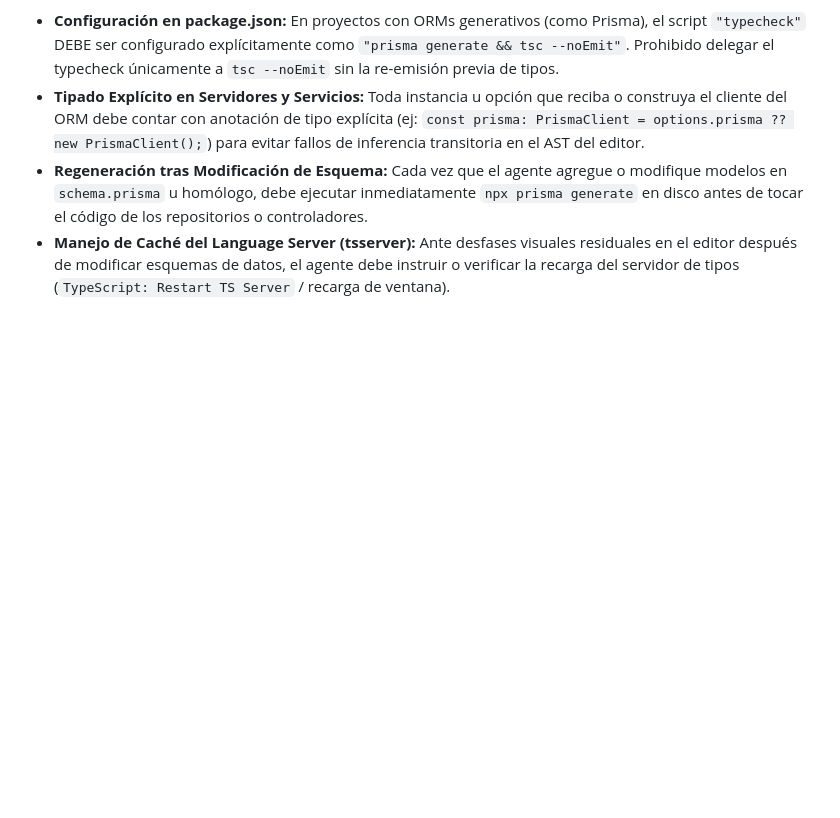
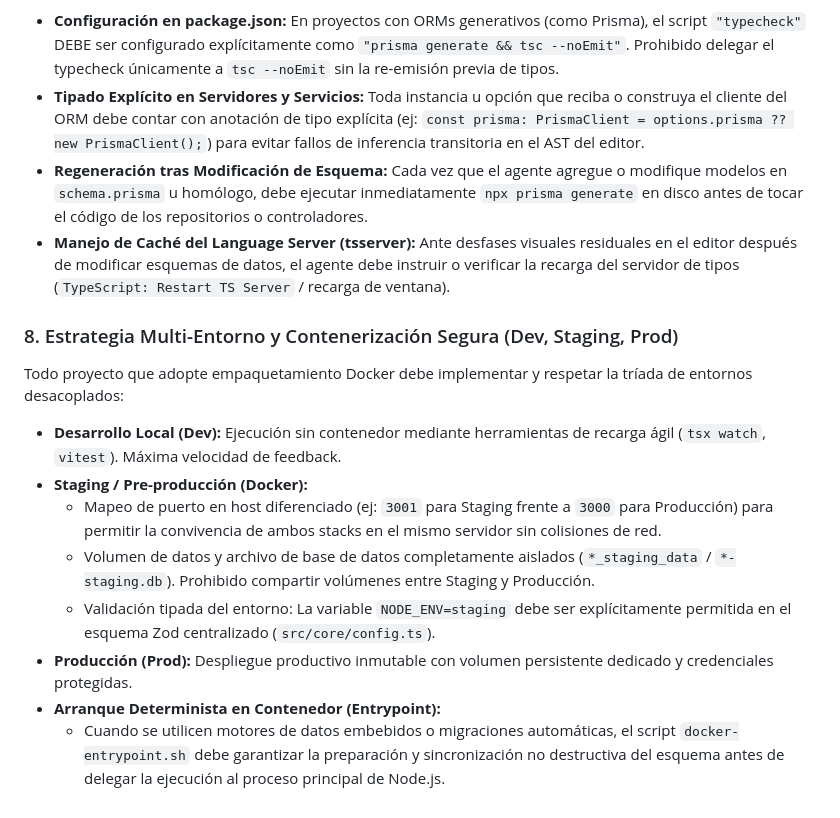
Before and after one commit to Zer0x25/Mi-app-test-SSD-ADR, a Markdown page: AGENTS.md, the part around the change. GitHub-like rendering; blank space fills up the shorter version.

Commit message:
docs(agents): formalizar regla 8 de estrategia multi-entorno y contenerizacion segura

```diff
--- a/AGENTS.md
+++ b/AGENTS.md
@@ -60,3 +60,14 @@ O sus comandos equivalentes:
 - **Tipado Explícito en Servidores y Servicios:** Toda instancia u opción que reciba o construya el cliente del ORM debe contar con anotación de tipo explícita (ej: `const prisma: PrismaClient = options.prisma ?? new PrismaClient();`) para evitar fallos de inferencia transitoria en el AST del editor.
 - **Regeneración tras Modificación de Esquema:** Cada vez que el agente agregue o modifique modelos en `schema.prisma` u homólogo, debe ejecutar inmediatamente `npx prisma generate` en disco antes de tocar el código de los repositorios o controladores.
 - **Manejo de Caché del Language Server (tsserver):** Ante desfases visuales residuales en el editor después de modificar esquemas de datos, el agente debe instruir o verificar la recarga del servidor de tipos (`TypeScript: Restart TS Server` / recarga de ventana).
+
+### 8. Estrategia Multi-Entorno y Contenerización Segura (Dev, Staging, Prod)
+Todo proyecto que adopte empaquetamiento Docker debe implementar y respetar la tríada de entornos desacoplados:
+- **Desarrollo Local (Dev):** Ejecución sin contenedor mediante herramientas de recarga ágil (`tsx watch`, `vitest`). Máxima velocidad de feedback.
+- **Staging / Pre-producción (Docker):**
+  - Mapeo de puerto en host diferenciado (ej: `3001` para Staging frente a `3000` para Producción) para permitir la convivencia de ambos stacks en el mismo servidor sin colisiones de red.
+  - Volumen de datos y archivo de base de datos completamente aislados (`*_staging_data` / `*-staging.db`). Prohibido compartir volúmenes entre Staging y Producción.
+  - Validación tipada del entorno: La variable `NODE_ENV=staging` debe ser explícitamente permitida en el esquema Zod centralizado (`src/core/config.ts`).
+- **Producción (Prod):** Despliegue productivo inmutable con volumen persistente dedicado y credenciales protegidas.
+- **Arranque Determinista en Contenedor (Entrypoint):**
+  - Cuando se utilicen motores de datos embebidos o migraciones automáticas, el script `docker-entrypoint.sh` debe garantizar la preparación y sincronización no destructiva del esquema antes de delegar la ejecución al proceso principal de Node.js.
```
